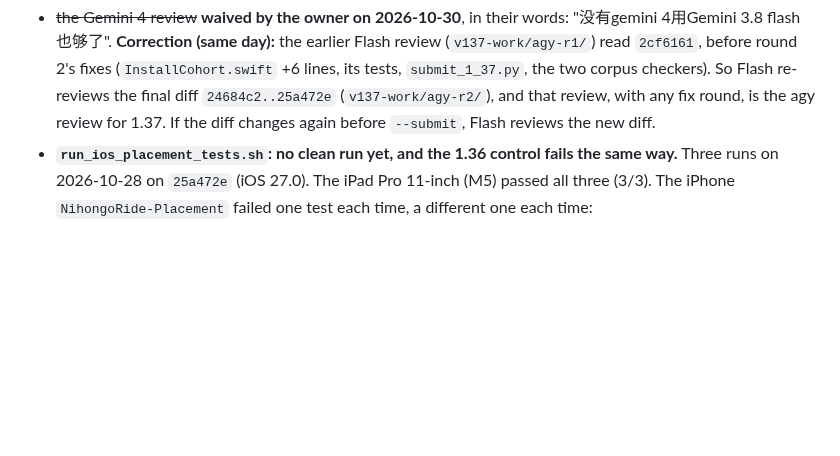
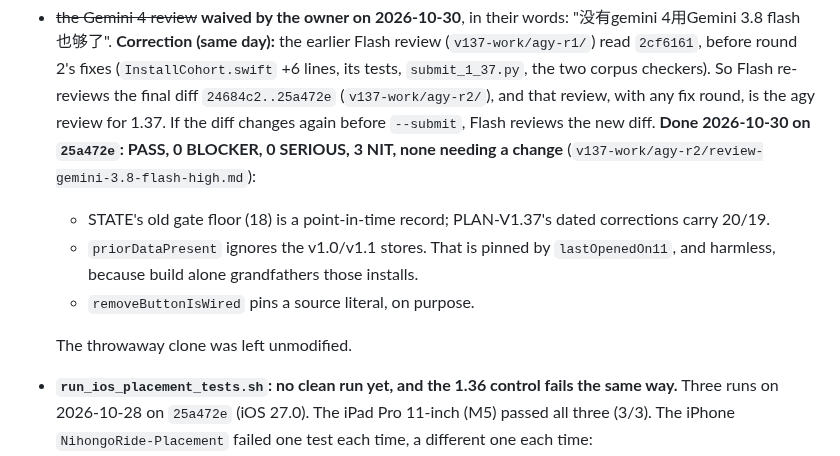
Before and after one commit to JasonYeYuhe/nihongo-ride-app, a Markdown page: docs/STATE-2026-10-27.md, the part around the change. Rendered like a GitHub page; blank space fills up the shorter version.

Commit message:
docs(state): Gemini 3.8 Flash on v1.37's final diff (24684c2..25a472e) — PASS, no BLOCKER or SERIOUS, three NITs needing no change
Co-Authored-By: Claude Opus 5.5 <noreply@anthropic.com>

```diff
--- a/docs/STATE-2026-10-27.md
+++ b/docs/STATE-2026-10-27.md
@@ -100,6 +100,14 @@ it on the final diff before `--submit`.
   (`InstallCohort.swift` +6 lines, its tests, `submit_1_37.py`, the two corpus checkers). So Flash re-reviews the
   final diff `24684c2..25a472e` (`v137-work/agy-r2/`), and that review, with any fix round, is the agy review for
   1.37. If the diff changes again before `--submit`, Flash reviews the new diff.
+  **Done 2026-10-30 on `25a472e`: PASS, 0 BLOCKER, 0 SERIOUS, 3 NIT, none needing a change**
+  (`v137-work/agy-r2/review-gemini-3.8-flash-high.md`):
+  * STATE's old gate floor (18) is a point-in-time record; PLAN-V1.37's dated corrections carry 20/19.
+  * `priorDataPresent` ignores the v1.0/v1.1 stores. That is pinned by `lastOpenedOn11`, and harmless, because
+    build alone grandfathers those installs.
+  * `removeButtonIsWired` pins a source literal, on purpose.
+
+  The throwaway clone was left unmodified.
 * **`run_ios_placement_tests.sh`: no clean run yet, and the 1.36 control fails the same way.** Three runs on
   2026-10-28 on `25a472e` (iOS 27.0). The iPad Pro 11-inch (M5) passed all three (3/3). The iPhone
   `NihongoRide-Placement` failed one test each time, a different one each time:
```
